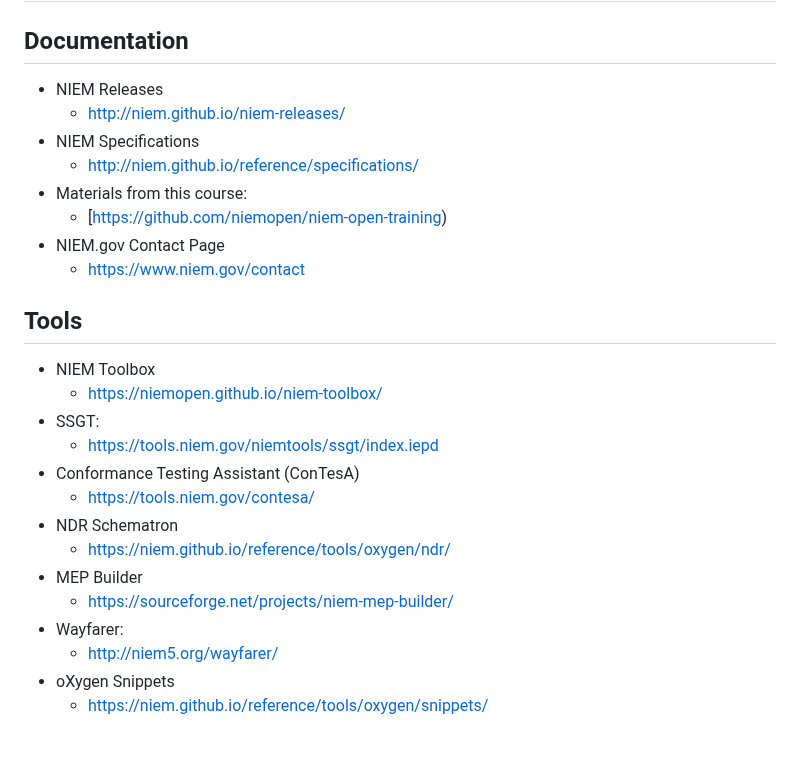
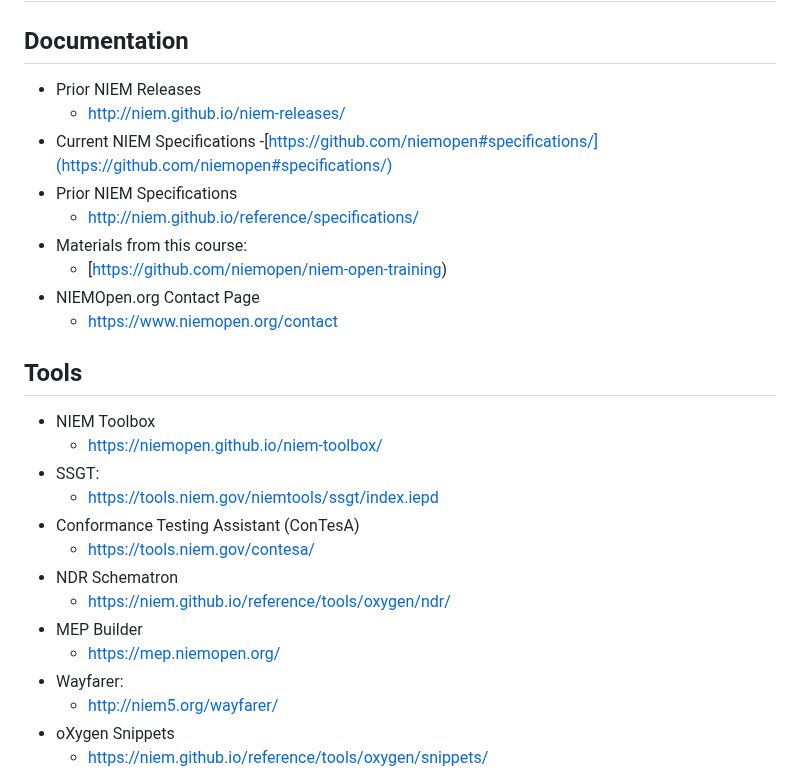
Before and after one commit to niemopen/niem-open-training, a Markdown page: Main NIEM JSON Training Document.md, the part around one of its changes. Drawn GitHub-style; blank space fills up the shorter version.

```diff
--- a/Main NIEM JSON Training Document.md
+++ b/Main NIEM JSON Training Document.md
@@ -2167,14 +2167,16 @@ ___
 
 ## Documentation
 
-- NIEM Releases
+- Prior NIEM Releases
 	- [http://niem.github.io/niem-releases/](http://niem.github.io/niem-releases/)
-- NIEM Specifications
+- Current NIEM Specifications
+        -[https://github.com/niemopen#specifications/](https://github.com/niemopen#specifications/)
+- Prior NIEM Specifications
 	- [http://niem.github.io/reference/specifications/](http://niem.github.io/reference/specifications/)
 - Materials from this course:
 	- [https://github.com/niemopen/niem-open-training)
-- NIEM.gov Contact Page
-	- [https://www.niem.gov/contact](https://www.niem.gov/contact)
+- NIEMOpen.org Contact Page
+	- [https://www.niemopen.org/contact]((https://niemopen.org/contact/))
 
 ## Tools
 - NIEM Toolbox
@@ -2186,7 +2188,7 @@ ___
 - NDR Schematron
 	- [https://niem.github.io/reference/tools/oxygen/ndr/](https://niem.github.io/reference/tools/oxygen/ndr/)
 - MEP Builder
-	- [https://sourceforge.net/projects/niem-mep-builder/](https://sourceforge.net/projects/niem-mep-builder/)
+	- [https://mep.niemopen.org/]((https://mep.niemopen.org/)/)
 - Wayfarer:
 	- [http://niem5.org/wayfarer/](http://niem5.org/wayfarer/)
 - oXygen Snippets
```
Also changed, not shown: other parts of Main NIEM JSON Training Document.md (+1 -1 lines), Main NIEM XML Training Document.md (+8 -6 lines), NIEM 101.md (+8 -6 lines).
